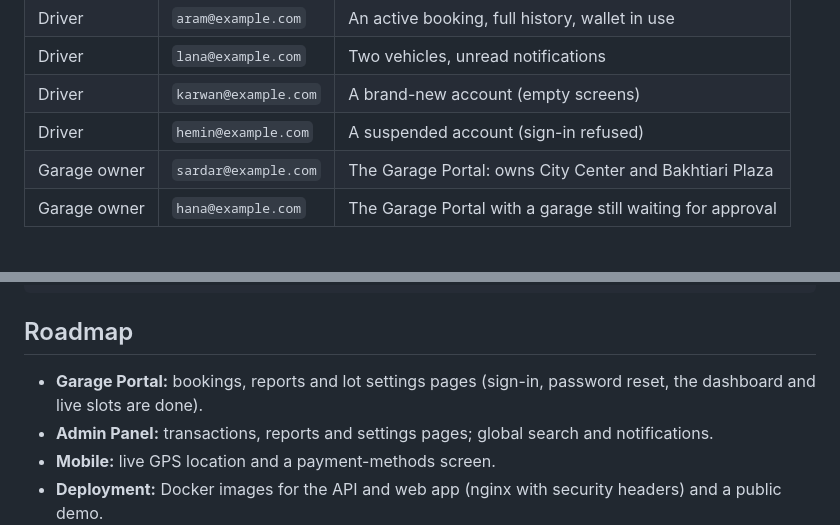
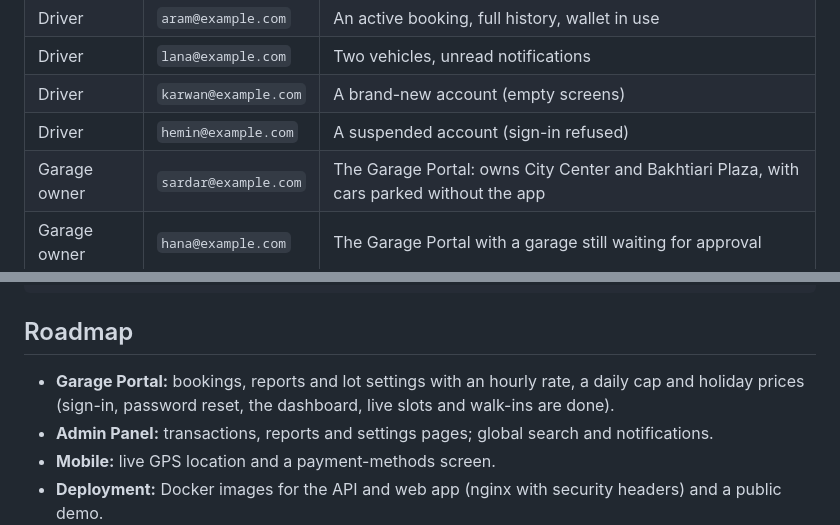
Before and after one commit to diladev/parkeasy, a Markdown page: README.md, 2 parts joined by grey strips. Drawn GitHub-style.

```diff
--- a/README.md
+++ b/README.md
@@ -125,7 +125,7 @@ Every demo account's password is `Demo@1234`.
 | Driver | `lana@example.com` | Two vehicles, unread notifications |
 | Driver | `karwan@example.com` | A brand-new account (empty screens) |
 | Driver | `hemin@example.com` | A suspended account (sign-in refused) |
-| Garage owner | `sardar@example.com` | The Garage Portal: owns City Center and Bakhtiari Plaza |
+| Garage owner | `sardar@example.com` | The Garage Portal: owns City Center and Bakhtiari Plaza, with cars parked without the app |
 | Garage owner | `hana@example.com` | The Garage Portal with a garage still waiting for approval |
 
 ## Project structure
@@ -152,7 +152,7 @@ cd mobile  && flutter analyze && flutter test
 
 ## Roadmap
 
-- **Garage Portal:** bookings, reports and lot settings pages (sign-in, password reset, the dashboard and live slots are done).
+- **Garage Portal:** bookings, reports and lot settings with an hourly rate, a daily cap and holiday prices (sign-in, password reset, the dashboard, live slots and walk-ins are done).
 - **Admin Panel:** transactions, reports and settings pages; global search and notifications.
 - **Mobile:** live GPS location and a payment-methods screen.
 - **Deployment:** Docker images for the API and web app (nginx with security headers) and a public demo.
```
Also changed, not shown: other parts of README.md (+4 -4 lines).
